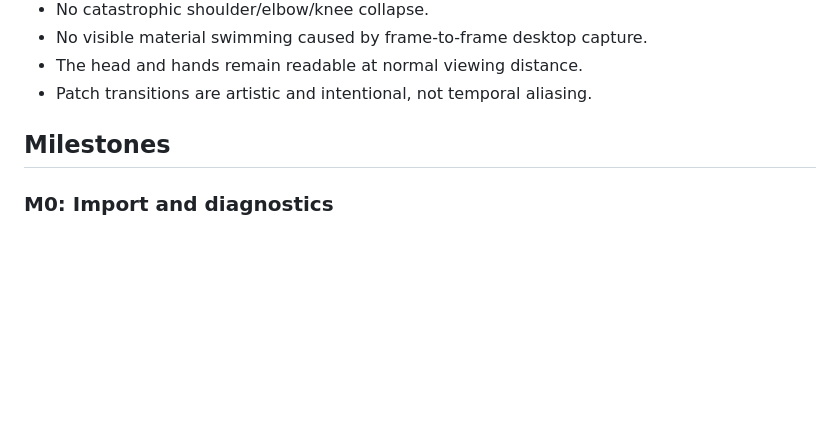
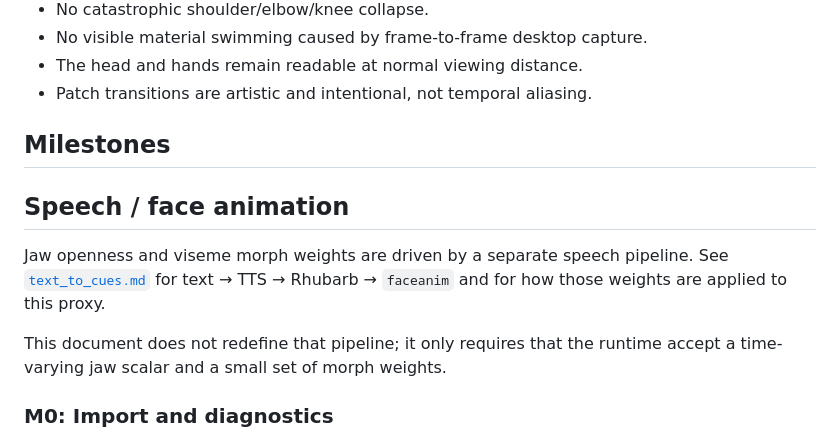
Before and after one commit to Pachakutech/pachakutech-situated-ai-presence-mcp, a Markdown page: docs/plans/skinned-proxy-triangle-barycentric-gaussian-avatar-spec.md, the part around the change. Rendered like a GitHub page; blank space fills up the shorter version.

Commit message:
updates plans

```diff
--- a/docs/plans/skinned-proxy-triangle-barycentric-gaussian-avatar-spec.md
+++ b/docs/plans/skinned-proxy-triangle-barycentric-gaussian-avatar-spec.md
@@ -502,6 +502,15 @@ Pass criteria:
 
 ## Milestones
 
+## Speech / face animation
+
+Jaw openness and viseme morph weights are driven by a separate speech
+pipeline. See [`text_to_cues.md`](./text_to_cues.md) for text → TTS →
+Rhubarb → `faceanim` and for how those weights are applied to this proxy.
+
+This document does not redefine that pipeline; it only requires that the
+runtime accept a time-varying jaw scalar and a small set of morph weights.
+
 ### M0: Import and diagnostics
 
 Deliverable: an A-pose proxy mesh and skeleton load correctly in the Vulkan engine, with wireframe, joints, and normalized weights visible.
```
Also changed, not shown: docs/plans/cues-to-splats.md (+3 -1 lines).
